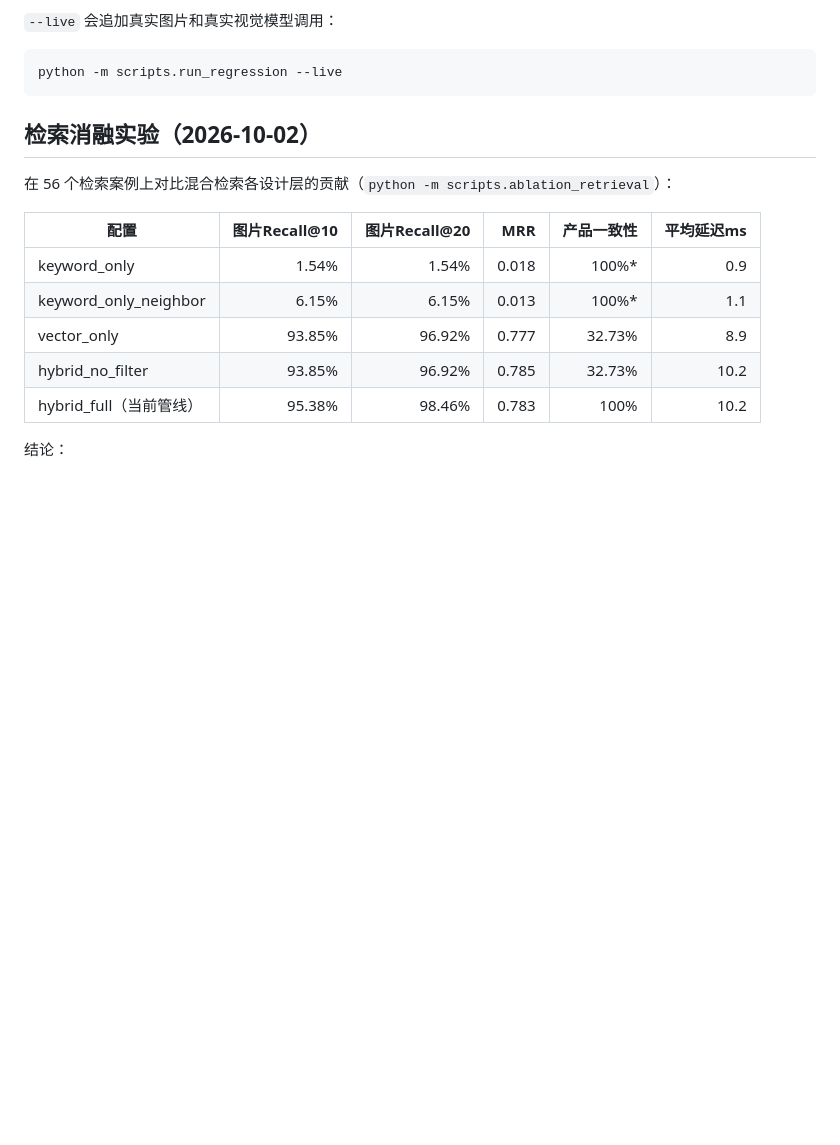
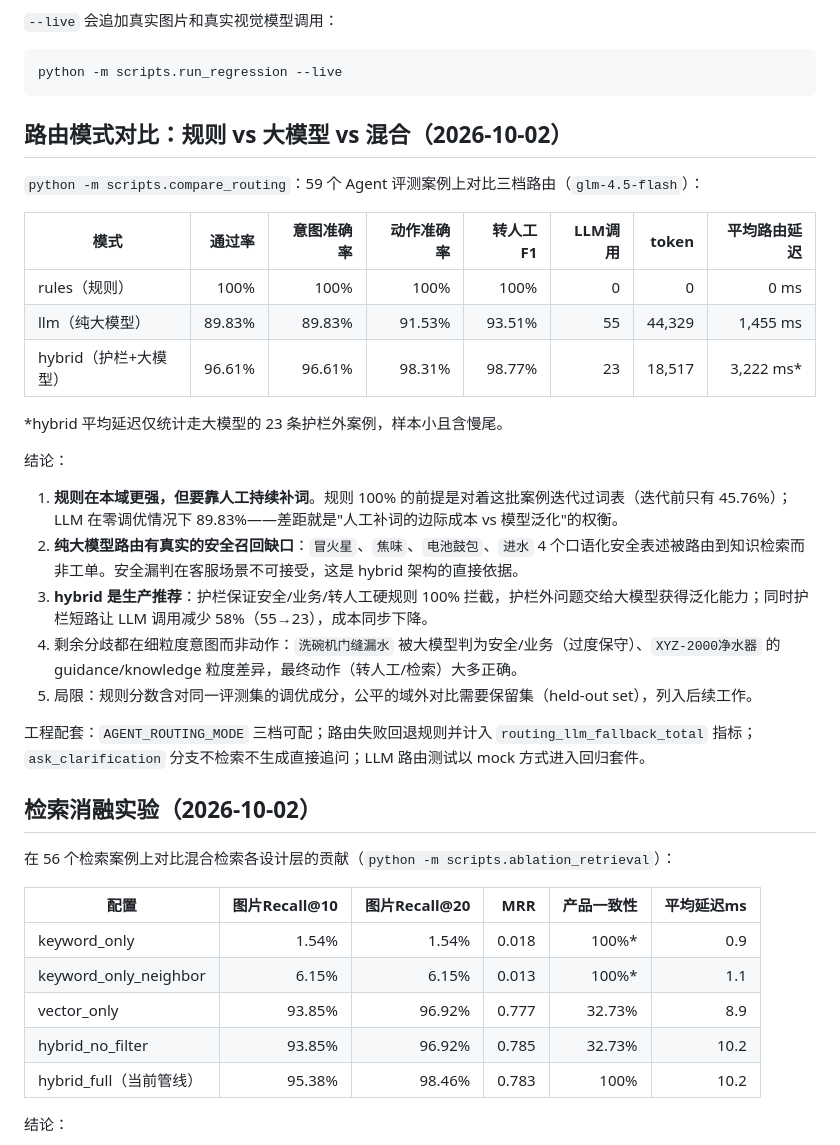
Before and after one commit to Yyitan/multimodal-customer-agent, a Markdown page: docs/evaluation.md, the part around the change. Drawn GitHub-style; blank space fills up the shorter version.

````diff
--- a/docs/evaluation.md
+++ b/docs/evaluation.md
@@ -108,6 +108,28 @@ python -m scripts.run_regression
 python -m scripts.run_regression --live
 ```
 
+## 路由模式对比：规则 vs 大模型 vs 混合（2026-10-02）
+
+`python -m scripts.compare_routing`：59 个 Agent 评测案例上对比三档路由（`glm-4.5-flash`）：
+
+| 模式 | 通过率 | 意图准确率 | 动作准确率 | 转人工F1 | LLM调用 | token | 平均路由延迟 |
+| --- | ---: | ---: | ---: | ---: | ---: | ---: | ---: |
+| rules（规则） | 100% | 100% | 100% | 100% | 0 | 0 | 0 ms |
+| llm（纯大模型） | 89.83% | 89.83% | 91.53% | 93.51% | 55 | 44,329 | 1,455 ms |
+| hybrid（护栏+大模型） | 96.61% | 96.61% | 98.31% | 98.77% | 23 | 18,517 | 3,222 ms* |
+
+*hybrid 平均延迟仅统计走大模型的 23 条护栏外案例，样本小且含慢尾。
+
+结论：
+
+1. **规则在本域更强，但要靠人工持续补词**。规则 100% 的前提是对着这批案例迭代过词表（迭代前只有 45.76%）；LLM 在零调优情况下 89.83%——差距就是"人工补词的边际成本 vs 模型泛化"的权衡。
+2. **纯大模型路由有真实的安全召回缺口**：`冒火星`、`焦味`、`电池鼓包`、`进水` 4 个口语化安全表述被路由到知识检索而非工单。安全漏判在客服场景不可接受，这是 hybrid 架构的直接依据。
+3. **hybrid 是生产推荐**：护栏保证安全/业务/转人工硬规则 100% 拦截，护栏外问题交给大模型获得泛化能力；同时护栏短路让 LLM 调用减少 58%（55→23），成本同步下降。
+4. 剩余分歧都在细粒度意图而非动作：`洗碗机门缝漏水` 被大模型判为安全/业务（过度保守）、`XYZ-2000净水器` 的 guidance/knowledge 粒度差异，最终动作（转人工/检索）大多正确。
+5. 局限：规则分数含对同一评测集的调优成分，公平的域外对比需要保留集（held-out set），列入后续工作。
+
+工程配套：`AGENT_ROUTING_MODE` 三档可配；路由失败回退规则并计入 `routing_llm_fallback_total` 指标；`ask_clarification` 分支不检索不生成直接追问；LLM 路由测试以 mock 方式进入回归套件。
+
 ## 检索消融实验（2026-10-02）
 
 在 56 个检索案例上对比混合检索各设计层的贡献（`python -m scripts.ablation_retrieval`）：
````
Also changed, not shown: README.md (+1 -1 lines), docs/architecture.md (+13 -3 lines).
